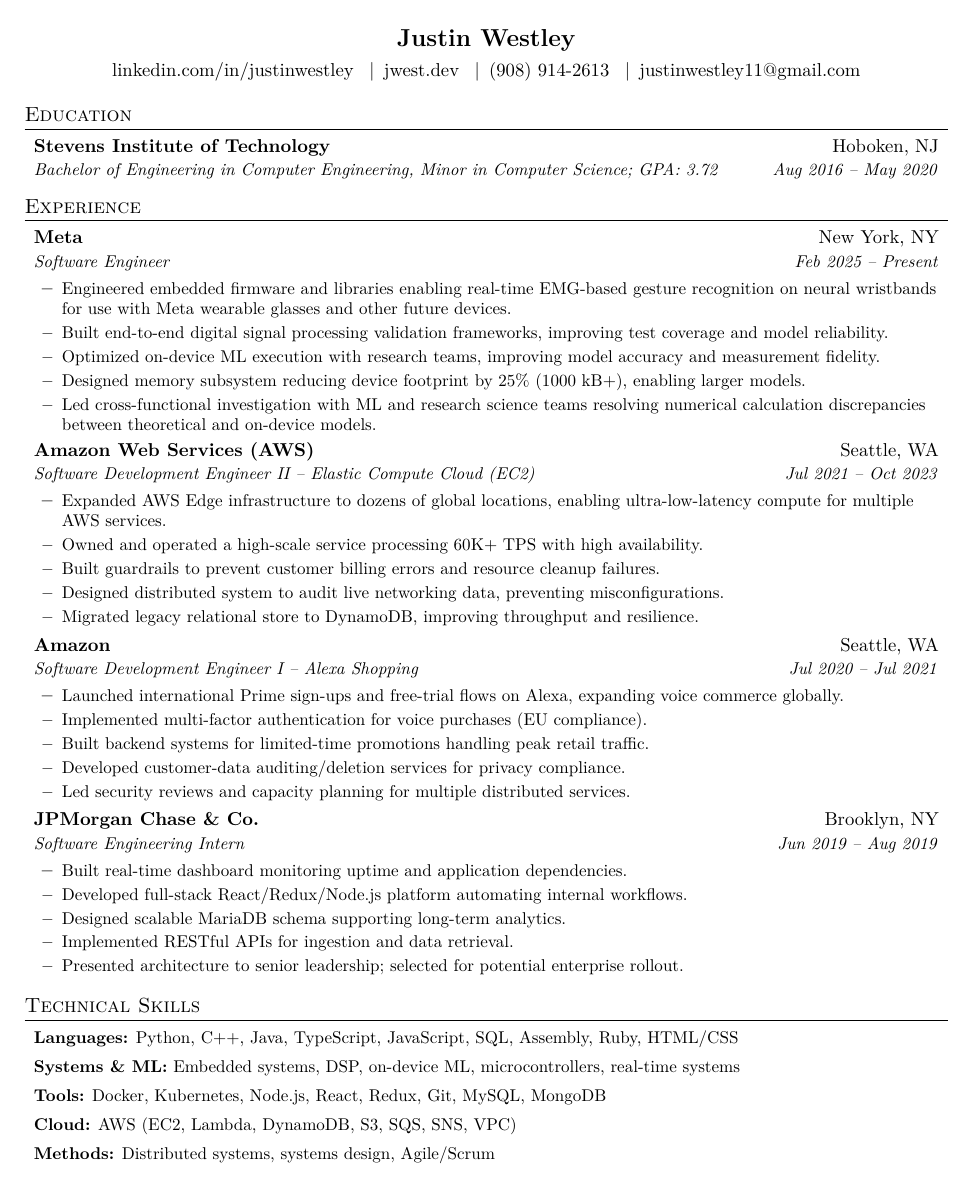
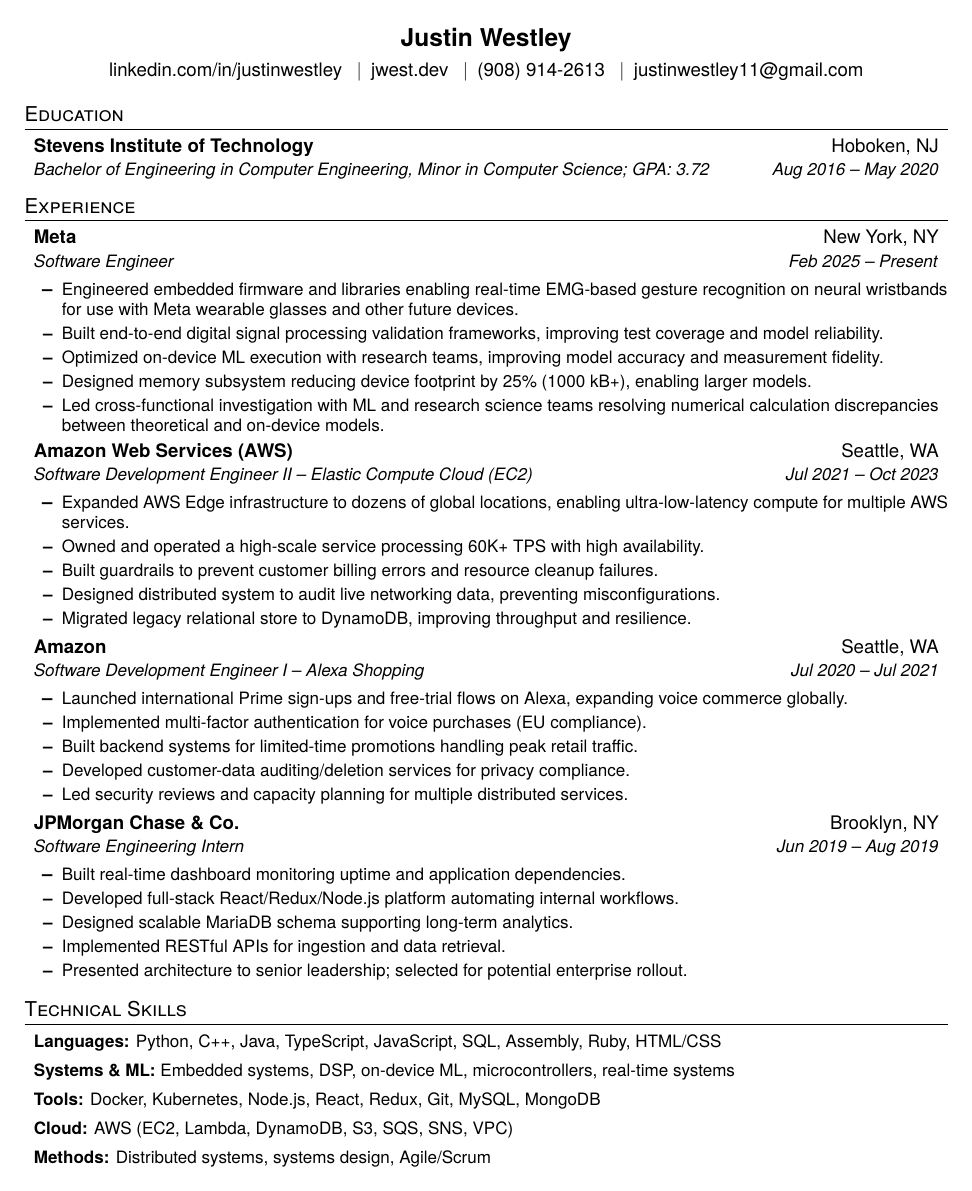
Before and after one commit to jwestfromtheeast/resume, a LaTeX CV (resume.tex): the whole page. Compiled offline with pdfLaTeX.

Commit message:
Update resume.tex to use Helvetica (TeX Gyre Heros) font
Co-Authored-By: Claude Opus 4.6 (1M context) <noreply@anthropic.com>

```diff
--- a/resume.tex
+++ b/resume.tex
@@ -1,7 +1,8 @@
 \documentclass[letterpaper,11pt]{article}
 
 \usepackage[T1]{fontenc}
-\usepackage{lmodern}
+\usepackage{tgheros}
+\renewcommand{\familydefault}{\sfdefault}
 \usepackage[margin=0.5in]{geometry}
 \usepackage{titlesec}
 \usepackage[usenames,dvipsnames]{color}
```
